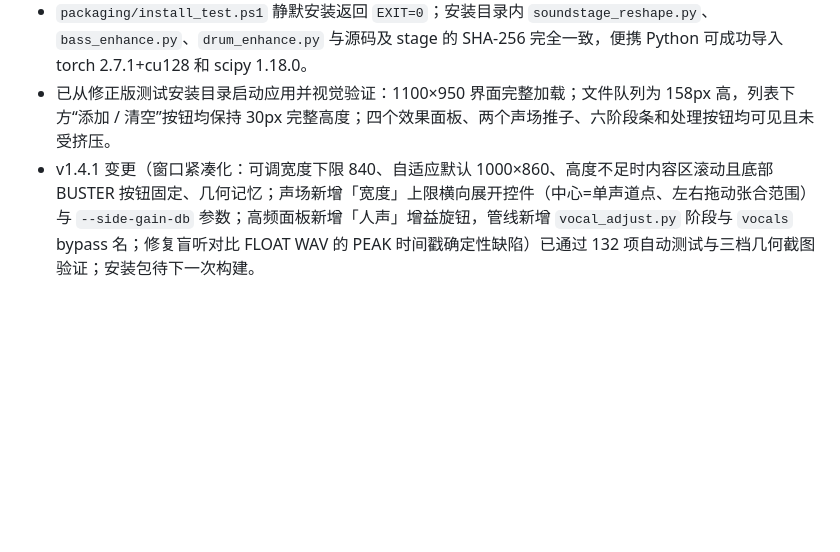
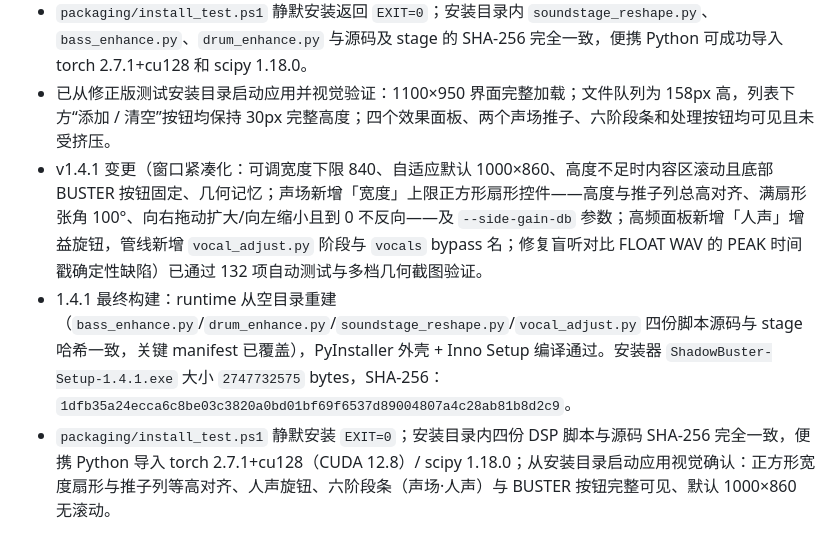
Before and after one commit to AngleNaris/ShadowBuster, a Markdown page: packaging/DEPLOY.md, the part around the change. Rendered like a GitHub page; blank space fills up the shorter version.

Commit message:
docs: record final 1.4.1 release validation

```diff
--- a/packaging/DEPLOY.md
+++ b/packaging/DEPLOY.md
@@ -72,4 +72,6 @@ iscc packaging\installer.iss
 - PyInstaller onedir 外壳与 Inno Setup 1.4.0 安装包构建通过。最终安装器大小 `2747962406` bytes，SHA-256：`d2e4ff5510024e470b00ae11617298bb77c4cb89042f5743f22ddd59c7401116`。
 - `packaging/install_test.ps1` 静默安装返回 `EXIT=0`；安装目录内 `soundstage_reshape.py`、`bass_enhance.py`、`drum_enhance.py` 与源码及 stage 的 SHA-256 完全一致，便携 Python 可成功导入 torch 2.7.1+cu128 和 scipy 1.18.0。
 - 已从修正版测试安装目录启动应用并视觉验证：1100×950 界面完整加载；文件队列为 158px 高，列表下方“添加 / 清空”按钮均保持 30px 完整高度；四个效果面板、两个声场推子、六阶段条和处理按钮均可见且未受挤压。
-- v1.4.1 变更（窗口紧凑化：可调宽度下限 840、自适应默认 1000×860、高度不足时内容区滚动且底部 BUSTER 按钮固定、几何记忆；声场新增「宽度」上限横向展开控件（中心=单声道点、左右拖动张合范围）与 `--side-gain-db` 参数；高频面板新增「人声」增益旋钮，管线新增 `vocal_adjust.py` 阶段与 `vocals` bypass 名；修复盲听对比 FLOAT WAV 的 PEAK 时间戳确定性缺陷）已通过 132 项自动测试与三档几何截图验证；安装包待下一次构建。
+- v1.4.1 变更（窗口紧凑化：可调宽度下限 840、自适应默认 1000×860、高度不足时内容区滚动且底部 BUSTER 按钮固定、几何记忆；声场新增「宽度」上限正方形扇形控件——高度与推子列总高对齐、满扇形张角 100°、向右拖动扩大/向左缩小且到 0 不反向——及 `--side-gain-db` 参数；高频面板新增「人声」增益旋钮，管线新增 `vocal_adjust.py` 阶段与 `vocals` bypass 名；修复盲听对比 FLOAT WAV 的 PEAK 时间戳确定性缺陷）已通过 132 项自动测试与多档几何截图验证。
+- 1.4.1 最终构建：runtime 从空目录重建（`bass_enhance.py`/`drum_enhance.py`/`soundstage_reshape.py`/`vocal_adjust.py` 四份脚本源码与 stage 哈希一致，关键 manifest 已覆盖），PyInstaller 外壳 + Inno Setup 编译通过。安装器 `ShadowBuster-Setup-1.4.1.exe` 大小 `2747732575` bytes，SHA-256：`1dfb35a24ecca6c8be03c3820a0bd01bf69f6537d89004807a4c28ab81b8d2c9`。
+- `packaging/install_test.ps1` 静默安装 `EXIT=0`；安装目录内四份 DSP 脚本与源码 SHA-256 完全一致，便携 Python 导入 torch 2.7.1+cu128（CUDA 12.8）/ scipy 1.18.0；从安装目录启动应用视觉确认：正方形宽度扇形与推子列等高对齐、人声旋钮、六阶段条（声场·人声）与 BUSTER 按钮完整可见、默认 1000×860 无滚动。
```
